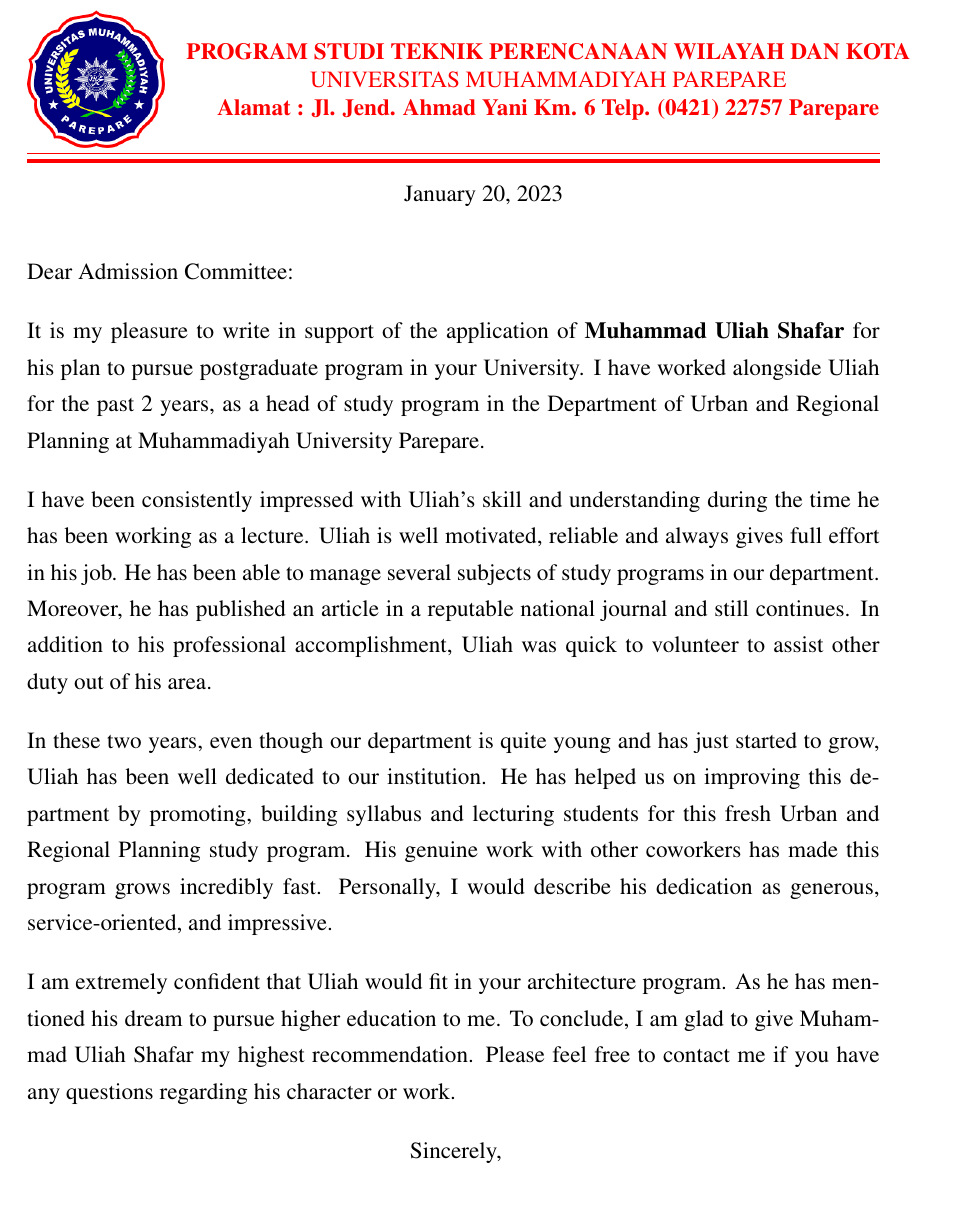
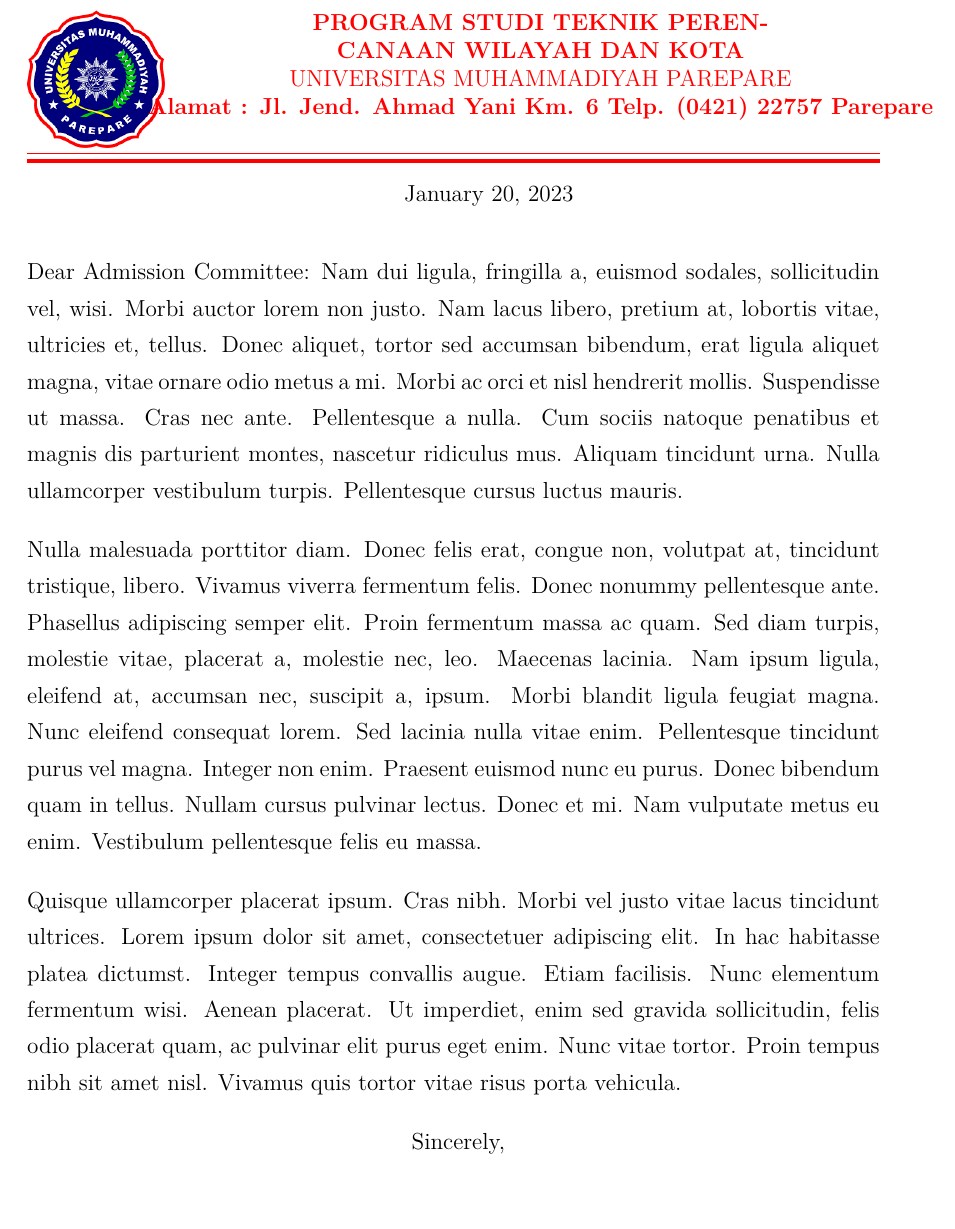
Before and after one commit to 777uliahshafar/letter-templ, a LaTeX document (reflet.tex, which reads lortwo.cls): part of the page, cut so that both start at the same text, the shorter picture padded with empty space. Compiled offline with XeLaTeX.

Commit message:
add plainletter

```diff
--- a/lortwo.cls
+++ b/lortwo.cls
@@ -15,8 +15,10 @@
 \usepackage{amssymb}
 \usepackage{graphicx}
 \usepackage[left=2.75cm, right=2.75cm, top=1.50cm, bottom=1.50cm]{geometry}
-\usepackage{times}%Times New Roman font
+%\usepackage{times}%Times New Roman font
+\usepackage{courier}
 \usepackage{tabularx}
+\usepackage{enumitem}
 \usepackage{setspace}
 \usepackage{ragged2e}
 \usepackage{color}
@@ -27,5 +29,6 @@
 \setlength{\parskip}{1em} %Vertical space between paragraphs
 \pagestyle{empty} % Suppress headers and footers
 \usepackage{comment}
+\usepackage{lipsum}
 
 \usepackage[english, calc]{datetime2} %Formating date or DTMtoday command, files ldf needs customization. Removes showdayofweek.
--- a/reflet.tex
+++ b/reflet.tex
@@ -163,27 +162,13 @@ UNIVERSITAS MUHAMMADIYAH PAREPARE
 
 \hspace*{\longindentation}\DTMtoday\hspace*{\fill}\par % Print today's date, remove \today to not display it
 
+\vspace{10pt}
+Dear Admission Committee:
+\lipsum[2-4]
+
+\closing{Sincerely,}
 
 
-\vspace{10pt}
-Dear Admission Committee:
-
-It is my pleasure to write in support of the application of \textbf{Muhammad Uliah Shafar} for his plan to pursue postgraduate program in your University.
-I have worked alongside Uliah for the past 2 years, as a head of study program in the Department of Urban and Regional Planning at Muhammadiyah University Parepare.
-
-I have been consistently impressed with Uliah's skill and understanding during the time he has been working as a lecture.
-Uliah is well motivated, reliable and always gives full effort in his job.
-He has been able to manage several subjects of study programs in our department.
-Moreover, he has published an article in a reputable national journal and still continues.
-In addition to his professional accomplishment, Uliah was quick to volunteer to assist other duty out of his area.
-
-In these two years, even though our department is quite young and has just started to grow, Uliah has been well dedicated to our institution.
-He has helped us on improving this department by promoting, building syllabus and lecturing students for this fresh Urban and Regional Planning study program.
-His genuine work with other coworkers has made this program grows incredibly fast. Personally, I would describe his dedication as generous, service-oriented, and impressive.
-
-I am extremely confident that Uliah would fit in your architecture program. As he has mentioned his dream to pursue higher education to me. To conclude, I am glad to give Muhammad Uliah Shafar my highest recommendation. Please feel free to contact me if you have any questions regarding his character or work.
-
-\closing{Sincerely,}
 
 %----------------------------------------------------------------------------------------
 %	ENDCONTENT FOR lor two
@@ -192,2 +232,79 @@ I am extremely confident that Uliah would fit in your architecture program. As h
+    \begin{tabular}{p{7em}@{}p{.8\linewidth}@{}}
+To stipulate &: Permanent lecture of University Muhammadiyah of Parepare\\
+    \end{tabular}
+
+    \begin{tabular}{p{7em}@{}p{.8\linewidth}@{}}
+First &: Started from October 19 2022 appoint\\
+    \end{tabular}
+
+    \begin{tabular}{l@{}l@{}}
+    1. Name / NBM & : Muhammad Uliah Shafar, S.Ars.,M.Ars, / 1449 908\\
+    2. Place/ Date of birth  & : Parepare, June 26 1996\\
+    3. Previous Education/ Study Program & : Master's degree (S-2) / University of Diponegoro\\
+    4. Position/Grade & : Instructor\\
+    5. Period of employment & : 0 Year 0 Month\\
+    6. Salary & : According to APB UMPAR\\
+    7. Subjects & : \\
+    8. Work Unit & : University Muhammadiyah of Parepare\\
+    \end{tabular}
+
+    \begin{tabular}{p{7em}@{}p{.8\linewidth}@{}}
+Second &: The person concerned is placed in department of Urban and Regional Planning faculty of Technology University Muhammadiyah of Parepare.\\
+
+Third &: Delivering this decree to the person concerned to be implemented as mandated, with terms if there was misstatement in this decree, it would be adjusted as it should be.\\
+
+    \end{tabular}
+
+\textit{Nassrumminallahi Wafathun Qarieeb}
+\begin{center}
+THE DAILY GOVERNING BOARD\\ UNIVERSITY MUHAMMADIYAH OF PAREPARE
+\end{center}
+
+\hfill
+\begin{tabular}{p{6em}l @{}}
+    Stipulated in &: Parepare\\ % Date
+On date &: \underline{Rabi' al-Awwal 23 1444H}\\
+& \hspace{5pt} October 19 2022 M\\
+\end{tabular}
+
+	\begin{minipage}[c]{.5\linewidth}
+			\centering
+	\parbox{\indentedwidth}{
+        \begin{spacing}{.75}
+        Chairman
+
+		\vskip 2em % Whitespace between the closing text and author's name for a physical signature
+        (signed)
+		\vskip 1em % Whitespace between the closing text and author's name for a physical signature
+
+		\textbf{Andi Firdaus Djollong, SE. M.Si.} \\ % Prints the value of \signature{}, i.e. author name and title
+\small NBM. 848 993\\
+        \end{spacing}
+	}
+	\end{minipage}
+	\begin{minipage}[c]{.5\linewidth}
+			\centering
+	\parbox{\indentedwidth}{
+        \begin{spacing}{.75}
+        Secretary
+
+		\vskip 2em % Whitespace between the closing text and author's name for a physical signature
+        (signed,stamped)
+		\vskip 1em % Whitespace between the closing text and author's name for a physical signature
+
+		\textbf{H. Umar, S.Pd., M.Pd.} \\ % Prints the value of \signature{}, i.e. author name and title
+\small NBM. 820 454\\
+        \end{spacing}
+	}
+	\end{minipage}
+
+
+%\closing{Secretary}
+
+\end{comment}
+
+%----------------------------------------------------------------------------------------
+%	ENDCONTENT FOR PLAIN LETTER
+%----------------------------------------------------------------------------------------
 
 \end{document}
```
Also changed, not shown: reflet.tex (56 more changed lines).
